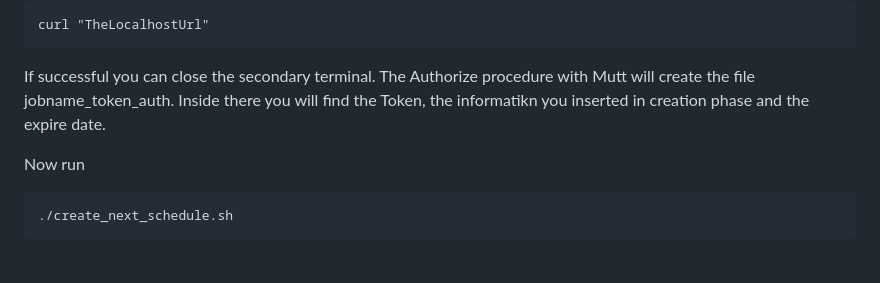
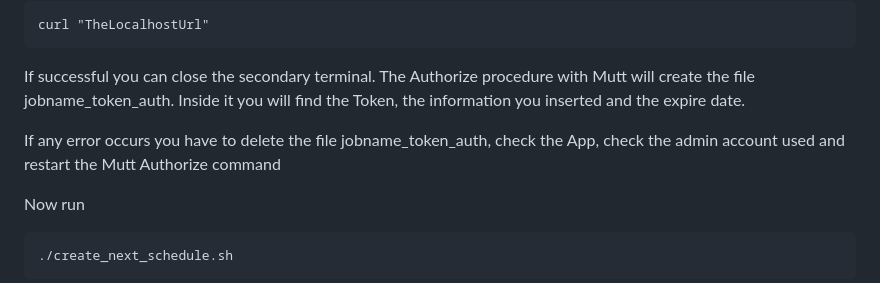
Before and after one commit to adrensnyder/ImapSyncMigrationHelper, a Markdown page: README.md, the part around the change. Rendered like a GitHub page; blank space fills up the shorter version.

````diff
--- a/README.md
+++ b/README.md
@@ -116,7 +116,9 @@ Copy it and open another terminal on the Linux server you've requested the token
 curl "TheLocalhostUrl"
 ```
 If successful you can close the secondary terminal. The Authorize procedure with Mutt will create the file jobname_token_auth.
-Inside there you will find the Token, the informatikn you inserted in creation phase and the expire date.
+Inside it you will find the Token, the information you inserted and the expire date.
+
+If any error occurs you have to delete the file jobname_token_auth, check the App, check the admin account used and restart the Mutt Authorize command
 
 Now run
 ```
````
